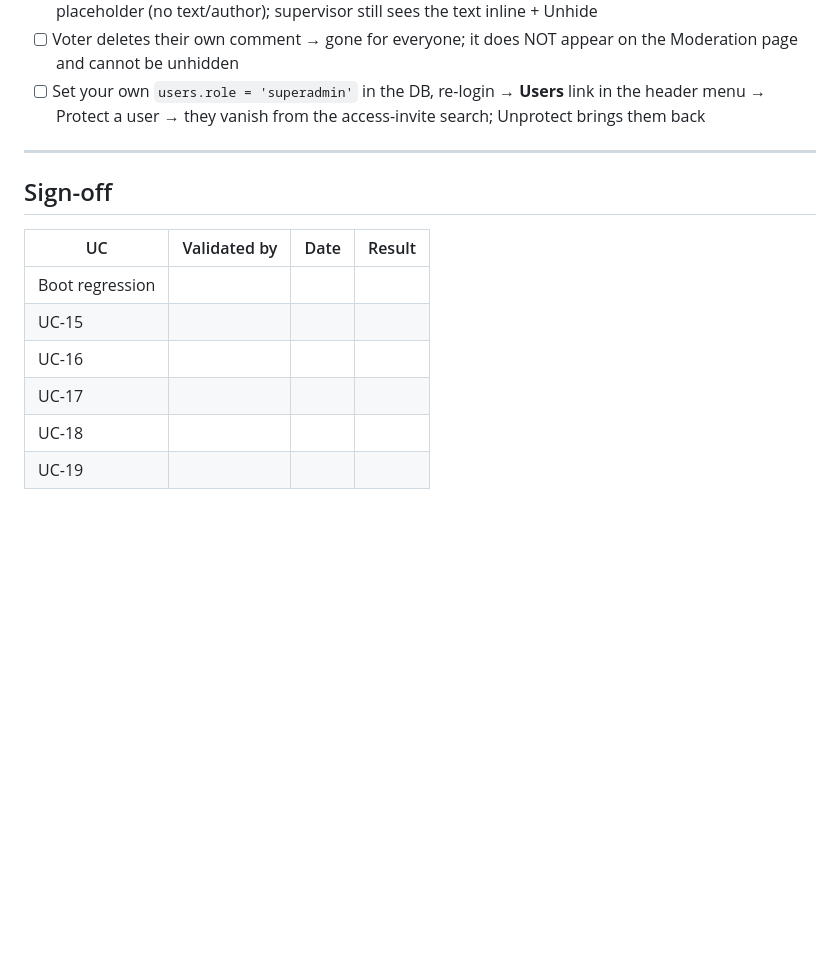
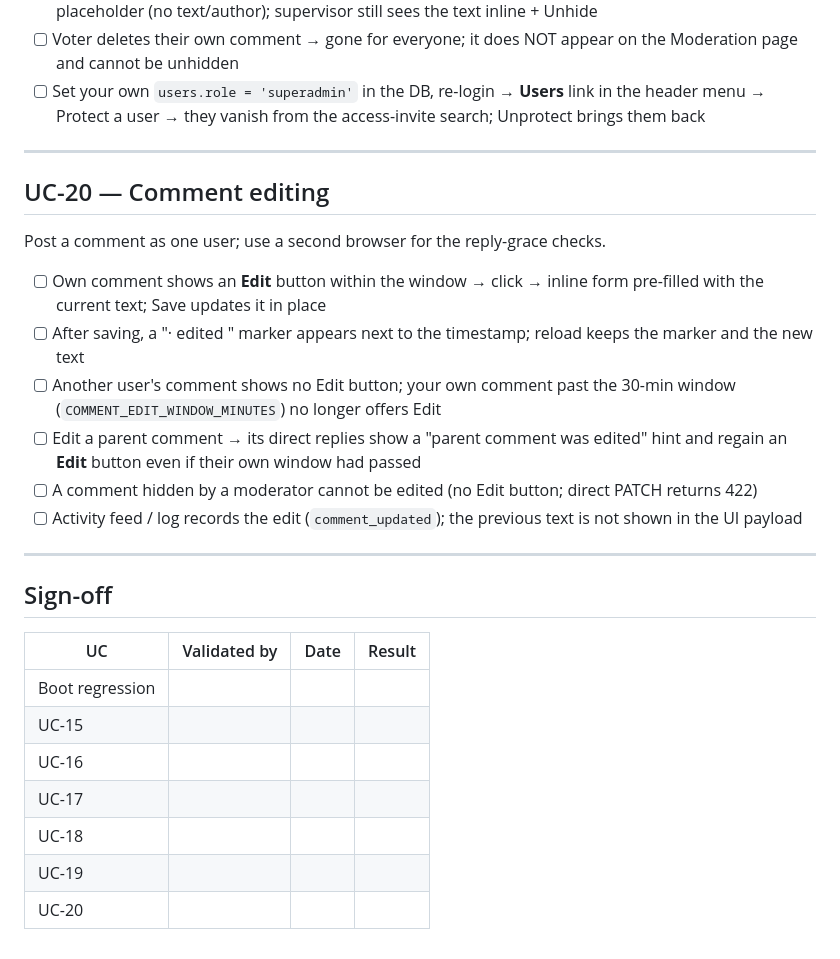
Before and after one commit to kjelloe/votetext, a Markdown page: specs/manual-validation.md, the part around the change. GitHub-like rendering; blank space fills up the shorter version.

```diff
--- a/specs/manual-validation.md
+++ b/specs/manual-validation.md
@@ -68,6 +68,19 @@ Use the supervisor from UC-19 (or any editor/admin) plus a voter in a second bro
 
 ---
 
+## UC-20 — Comment editing
+
+Post a comment as one user; use a second browser for the reply-grace checks.
+
+- [ ] Own comment shows an **Edit** button within the window → click → inline form pre-filled with the current text; Save updates it in place
+- [ ] After saving, a "· edited <time>" marker appears next to the timestamp; reload keeps the marker and the new text
+- [ ] Another user's comment shows no Edit button; your own comment past the 30-min window (`COMMENT_EDIT_WINDOW_MINUTES`) no longer offers Edit
+- [ ] Edit a parent comment → its direct replies show a "parent comment was edited" hint and regain an **Edit** button even if their own window had passed
+- [ ] A comment hidden by a moderator cannot be edited (no Edit button; direct PATCH returns 422)
+- [ ] Activity feed / log records the edit (`comment_updated`); the previous text is not shown in the UI payload
+
+---
+
 ## Sign-off
 
 | UC | Validated by | Date | Result |
@@ -78,3 +91,4 @@ Use the supervisor from UC-19 (or any editor/admin) plus a voter in a second bro
 | UC-17 | | | |
 | UC-18 | | | |
 | UC-19 | | | |
+| UC-20 | | | |
```
Also changed, not shown: plan-update.md (+2 -2 lines).
